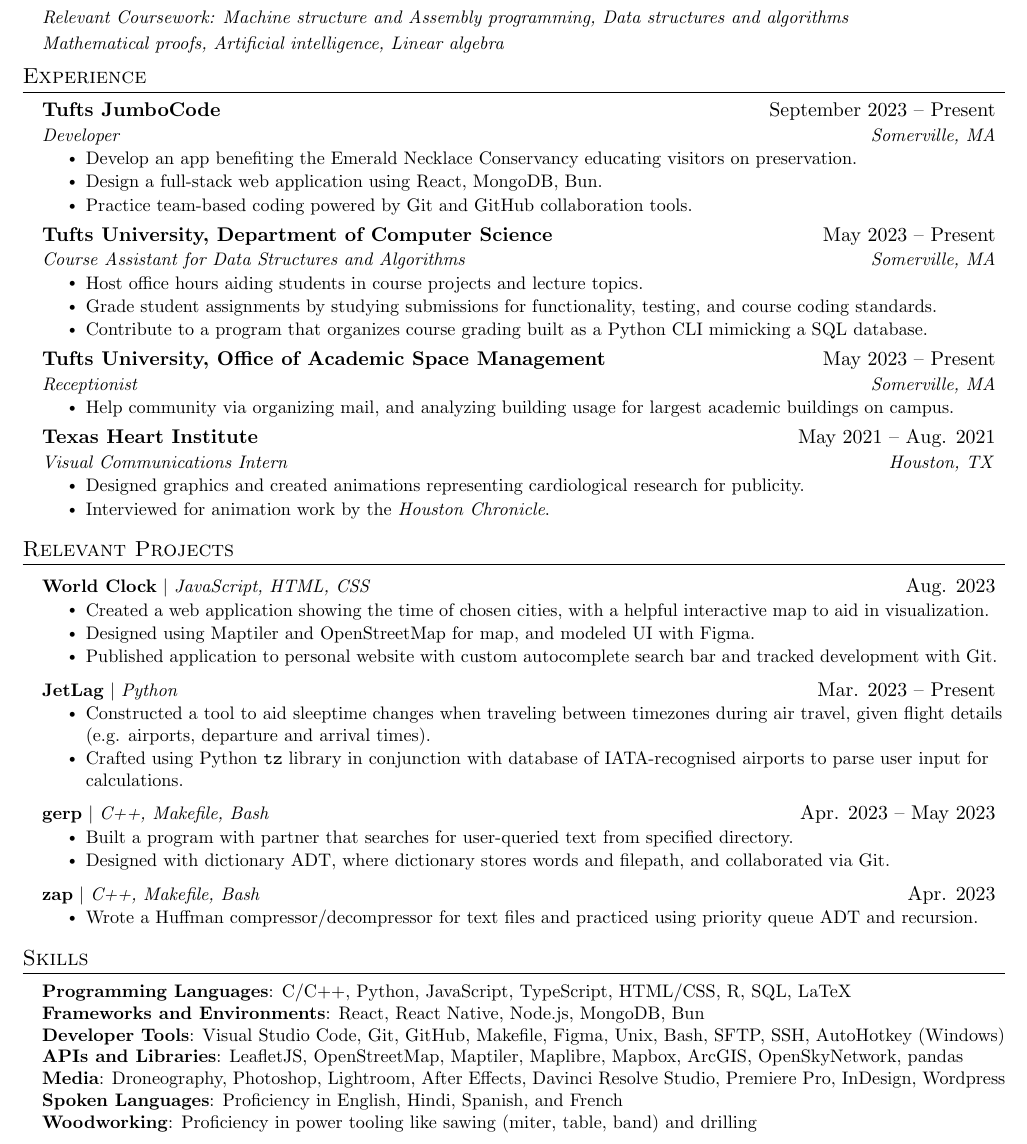
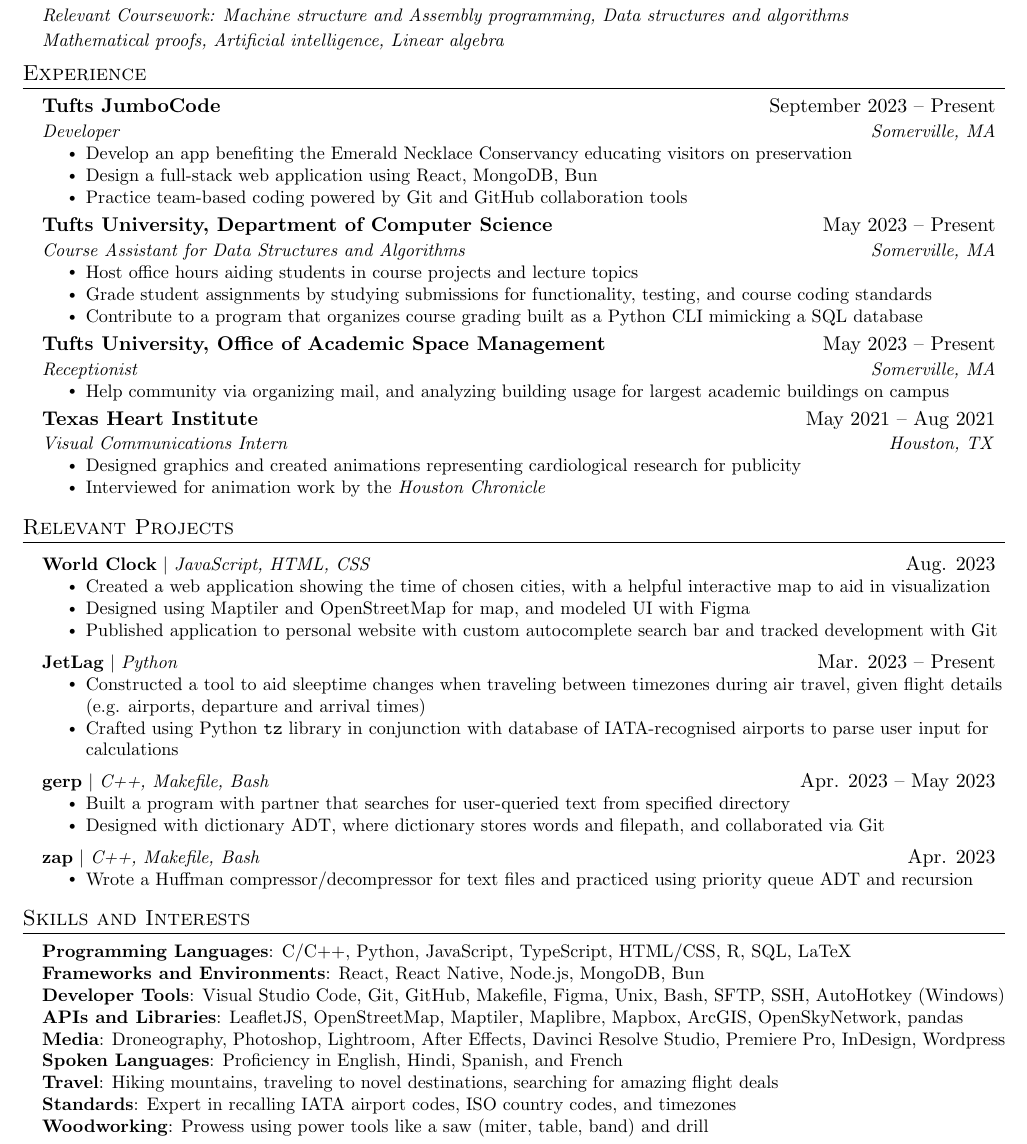
Before and after one commit to thevedantmodi/resume, a LaTeX document (source.tex): part of the page, cut so that both start at the same text. Compiled offline with pdfLaTeX.

Commit message:
Removed full stops and added interests

```diff
--- a/source.tex
+++ b/source.tex
@@ -139,33 +139,33 @@
       {Tufts JumboCode}{September 2023 – Present}
       {Developer}{Somerville, MA}
       \resumeItemListStart
-        \resumeItem{Develop an app benefiting the Emerald Necklace Conservancy educating visitors on preservation.}
-        \resumeItem{Design a full-stack web application using React, MongoDB, Bun.}
-        \resumeItem{Practice team-based coding powered by Git and GitHub collaboration tools.}
+        \resumeItem{Develop an app benefiting the Emerald Necklace Conservancy educating visitors on preservation}
+        \resumeItem{Design a full-stack web application using React, MongoDB, Bun}
+        \resumeItem{Practice team-based coding powered by Git and GitHub collaboration tools}
       \resumeItemListEnd
 
       \resumeSubheading
       {Tufts University, Department of Computer Science}{May 2023 – Present}
       {Course Assistant for Data Structures and Algorithms}{Somerville, MA}
       \resumeItemListStart
-        \resumeItem{Host office hours aiding students in course projects and lecture topics.}
-        \resumeItem{Grade student assignments by studying submissions for functionality, testing, and course coding standards.}
-        \resumeItem{Contribute to a program that organizes course grading built as a Python CLI mimicking a SQL database.}
+        \resumeItem{Host office hours aiding students in course projects and lecture topics}
+        \resumeItem{Grade student assignments by studying submissions for functionality, testing, and course coding standards}
+        \resumeItem{Contribute to a program that organizes course grading built as a Python CLI mimicking a SQL database}
       \resumeItemListEnd
 
       \resumeSubheading
       {Tufts University, Office of Academic Space Management}{May 2023 – Present}
       {Receptionist}{Somerville, MA}
       \resumeItemListStart
-        \resumeItem{Help community via organizing mail, and analyzing building usage for largest academic buildings on campus.}
+        \resumeItem{Help community via organizing mail, and analyzing building usage for largest academic buildings on campus}
       \resumeItemListEnd
 
     \resumeSubheading
-      {Texas Heart Institute}{May 2021 – Aug. 2021}
+      {Texas Heart Institute}{May 2021 – Aug 2021}
       {Visual Communications Intern}{Houston, TX}
       \resumeItemListStart
-        \resumeItem{Designed graphics and created animations representing cardiological research for publicity.}
-        \resumeItem{Interviewed for animation work by the \textit{Houston Chronicle}.}
+        \resumeItem{Designed graphics and created animations representing cardiological research for publicity}
+        \resumeItem{Interviewed for animation work by the \textit{Houston Chronicle}}
     \resumeItemListEnd
 
 % REMOVE HERE FOR ONE PAGE
@@ -186,17 +186,17 @@
     \resumeProjectHeading
         {\textbf{World Clock} $|$ \emph{JavaScript, HTML, CSS}}{Aug. 2023}
         \resumeItemListStart
-          \resumeItem{Created a web application showing the time of chosen cities, with a helpful interactive map to aid in visualization.}
-          \resumeItem{Designed using Maptiler and OpenStreetMap for map, and modeled UI with Figma.}
-          \resumeItem{Published application to personal website with custom autocomplete search bar and tracked development with Git.}\resumeItemListEnd
+          \resumeItem{Created a web application showing the time of chosen cities, with a helpful interactive map to aid in visualization}
+          \resumeItem{Designed using Maptiler and OpenStreetMap for map, and modeled UI with Figma}
+          \resumeItem{Published application to personal website with custom autocomplete search bar and tracked development with Git}\resumeItemListEnd
     \resumeProjectHeading
           {\textbf{JetLag} $|$ \emph{Python}}{Mar. 2023 – Present}
           \resumeItemListStart
             \resumeItem{Constructed a tool to aid sleeptime changes when traveling between timezones during air travel,
             given flight details (e.g. airports, departure and arrival
-            times).}
+            times)}
             \resumeItem{Crafted using Python \texttt{tz} library in conjunction with database of
-            IATA-recognised airports to parse user input for calculations.}
+            IATA-recognised airports to parse user input for calculations}
           \resumeItemListEnd
       % GAMING, WEBDEV
       % \resumeProjectHeading{}{}
@@ -217,21 +217,21 @@
       \resumeProjectHeading
           {\textbf{gerp} $|$ \emph{C++, Makefile, Bash}}{Apr. 2023 – May 2023}
           \resumeItemListStart
-            \resumeItem{Built a program with partner that searches for user-queried text from specified directory.}
-            \resumeItem{Designed with dictionary ADT, where dictionary stores words and filepath, and collaborated via Git.}
+            \resumeItem{Built a program with partner that searches for user-queried text from specified directory}
+            \resumeItem{Designed with dictionary ADT, where dictionary stores words and filepath, and collaborated via Git}
           \resumeItemListEnd
           \resumeProjectHeading
           {\textbf{zap} $|$ \emph{C++, Makefile, Bash}}{Apr. 2023}
           \resumeItemListStart
-          \resumeItem{Wrote a Huffman compressor/decompressor for text files and practiced using priority queue ADT and recursion.}
+          \resumeItem{Wrote a Huffman compressor/decompressor for text files and practiced using priority queue ADT and recursion}
           \resumeItemListEnd
     \resumeSubHeadingListEnd
 
 
 
 %
-%-----------PROGRAMMING SKILLS-----------
-\section{Skills}
+%-----------SKILLS-----------
+\section{Skills and Interests}
  \begin{itemize}[leftmargin=0.15in, label={}]
     \small{\item{
      \textbf{Programming Languages}{: C/C++, Python, JavaScript, TypeScript, HTML/CSS, R, SQL, LaTeX} \\
@@ -240,10 +240,11 @@
      \textbf{APIs and Libraries}{: LeafletJS, OpenStreetMap, Maptiler, Maplibre, Mapbox, ArcGIS, OpenSkyNetwork, pandas} \\
      \textbf{Media}{: Droneography, Photoshop, Lightroom, After Effects, Davinci Resolve Studio, Premiere Pro, InDesign, Wordpress} \\
      \textbf{Spoken Languages}{: Proficiency in English, Hindi, Spanish, and French} \\
-     \textbf{Woodworking}{: Proficiency in power tooling like sawing (miter, table, band) and drilling}
+     \textbf{Travel}{: Hiking mountains, traveling to novel destinations, searching for amazing flight deals} \\
+     \textbf{Standards}{: Expert in recalling IATA airport codes, ISO country codes, and timezones} \\
+     \textbf{Woodworking}{: Prowess using power tools like a saw (miter, table, band) and drill} \\
+
     }}
  \end{itemize}
 
-
-%-------------------------------------------
 \end{document}
```
Also changed, not shown: source.pdf, 5 other files.
